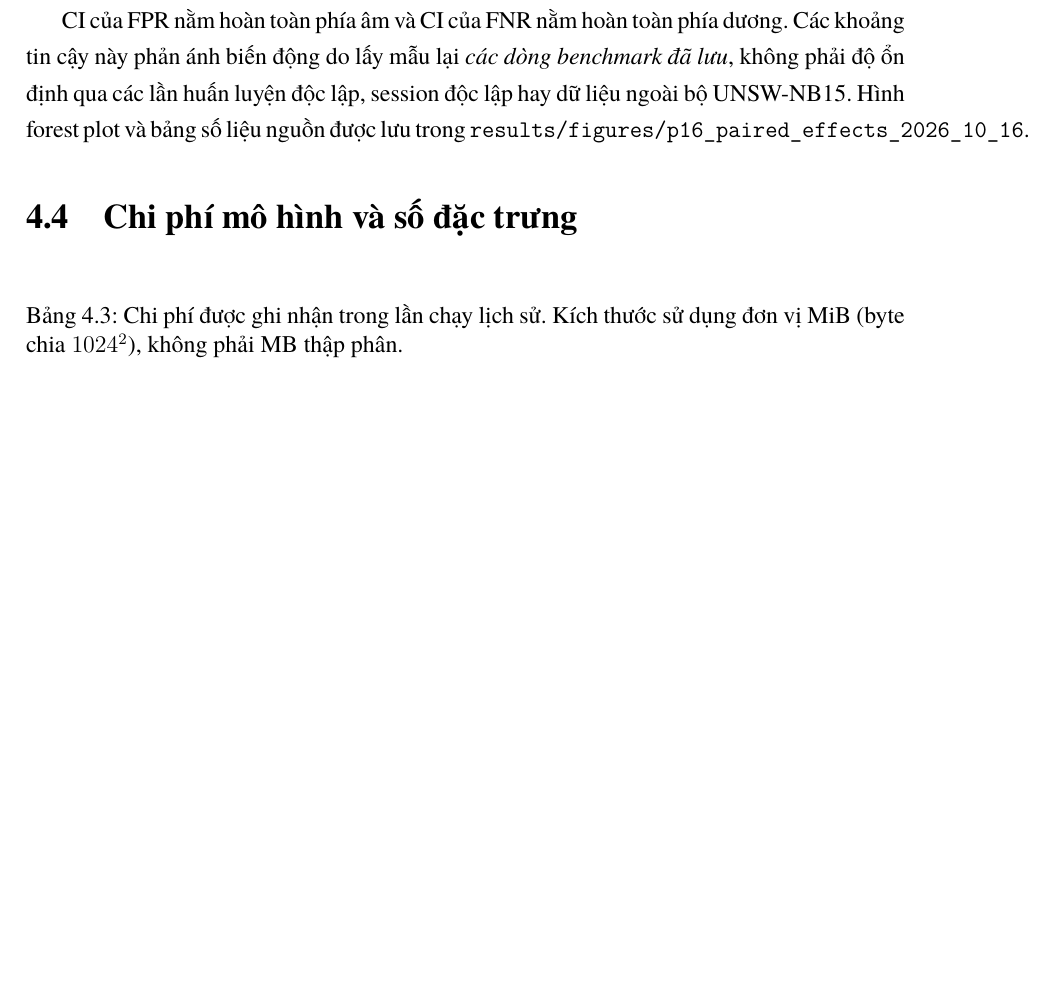
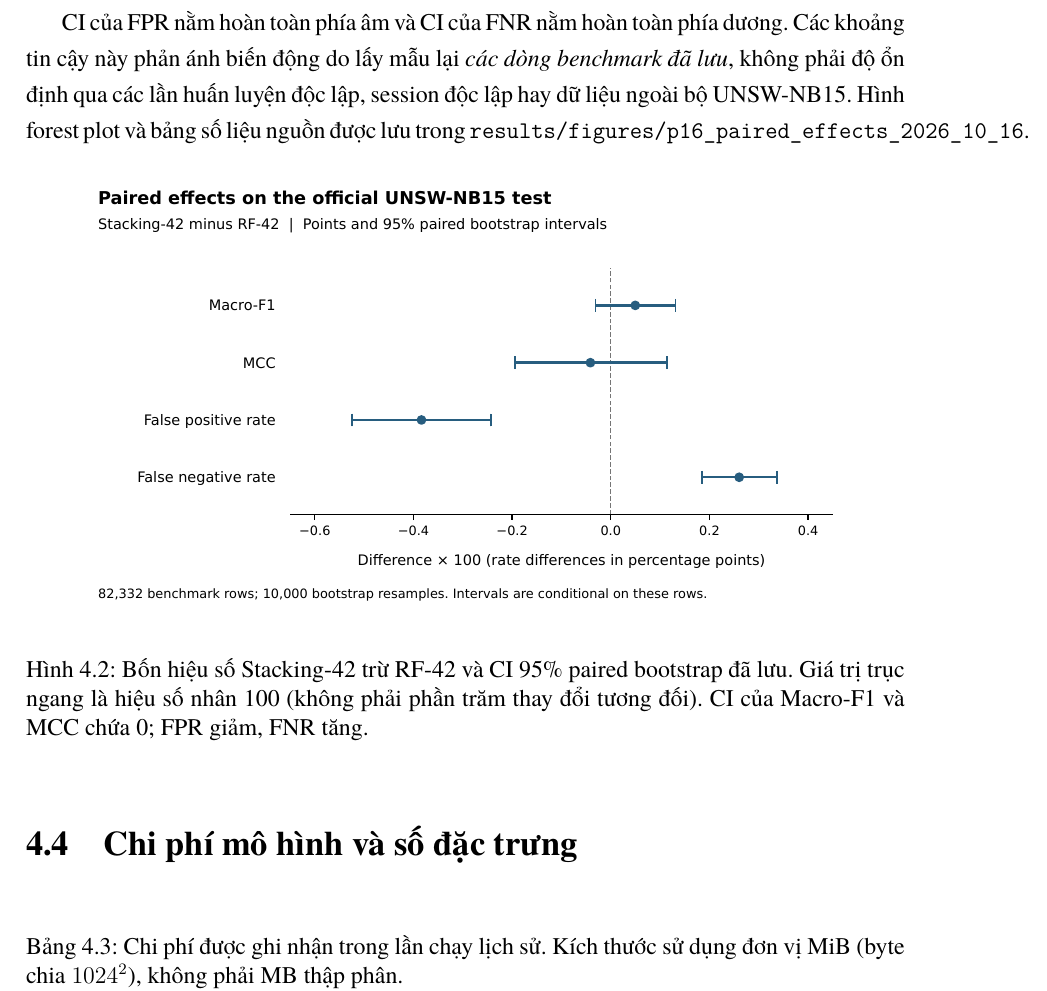
Before and after one commit to nphu0811/EnsembleLearning, a LaTeX document (report/main.tex, which reads report/chapters/results_discussion.tex): part of page 15 of 21 before the commit and part of page 16 of 22 after it, cut so that both start at the same text, the shorter picture padded with empty space. Compiled offline with XeLaTeX.

Commit message:
report(p17): reference audited P16 forest and FP/FN PDFs in results chapter

```diff
--- a/report/chapters/results_discussion.tex
+++ b/report/chapters/results_discussion.tex
@@ -67,6 +74,13 @@ FNR      & +0.002603 & +0.001853 & +0.003375 \\
 Khoảng tin cậy của chênh lệch Macro-F1 và MCC chứa 0. Do đó, kết quả \emph{không cung cấp bằng chứng đủ mạnh cho ưu thế tổng thể} của Stacking-42 so với RF-42 trên hai thước đo này; điều này \emph{không} chứng minh hai mô hình tương đương thống kê. McNemar exact với hiệu chỉnh Holm trên \emph{đúng/sai tổng thể của các cặp dự đoán} cho $p_{\mathrm{Holm}}=0.468377$ trong cùng phép so sánh; McNemar không phải kiểm định trực tiếp chênh lệch Macro-F1.
 
 CI của FPR nằm hoàn toàn phía âm và CI của FNR nằm hoàn toàn phía dương. Các khoảng tin cậy này phản ánh biến động do lấy mẫu lại \emph{các dòng benchmark đã lưu}, không phải độ ổn định qua các lần huấn luyện độc lập, session độc lập hay dữ liệu ngoài bộ UNSW-NB15. Hình forest plot và bảng số liệu nguồn được lưu trong \texttt{results/figures/p16\_paired\_effects\_2026\_10\_16}.
+
+\begin{figure}[htbp]
+\centering
+\includegraphics[width=0.95\textwidth]{../results/figures/p16_paired_effects_2026_10_16/paired_effects.pdf}
+\caption{Bốn hiệu số Stacking-42 trừ RF-42 và CI 95\% paired bootstrap đã lưu. Giá trị trục ngang là hiệu số nhân 100 (không phải phần trăm thay đổi tương đối). CI của Macro-F1 và MCC chứa 0; FPR giảm, FNR tăng.}
+\label{fig:paired-metrics}
+\end{figure}
 
 \section{Chi phí mô hình và số đặc trưng}
 \label{sec:chi-phi}
```
Also changed, not shown: report/chapters/results_discussion.tex (7 more changed lines).
